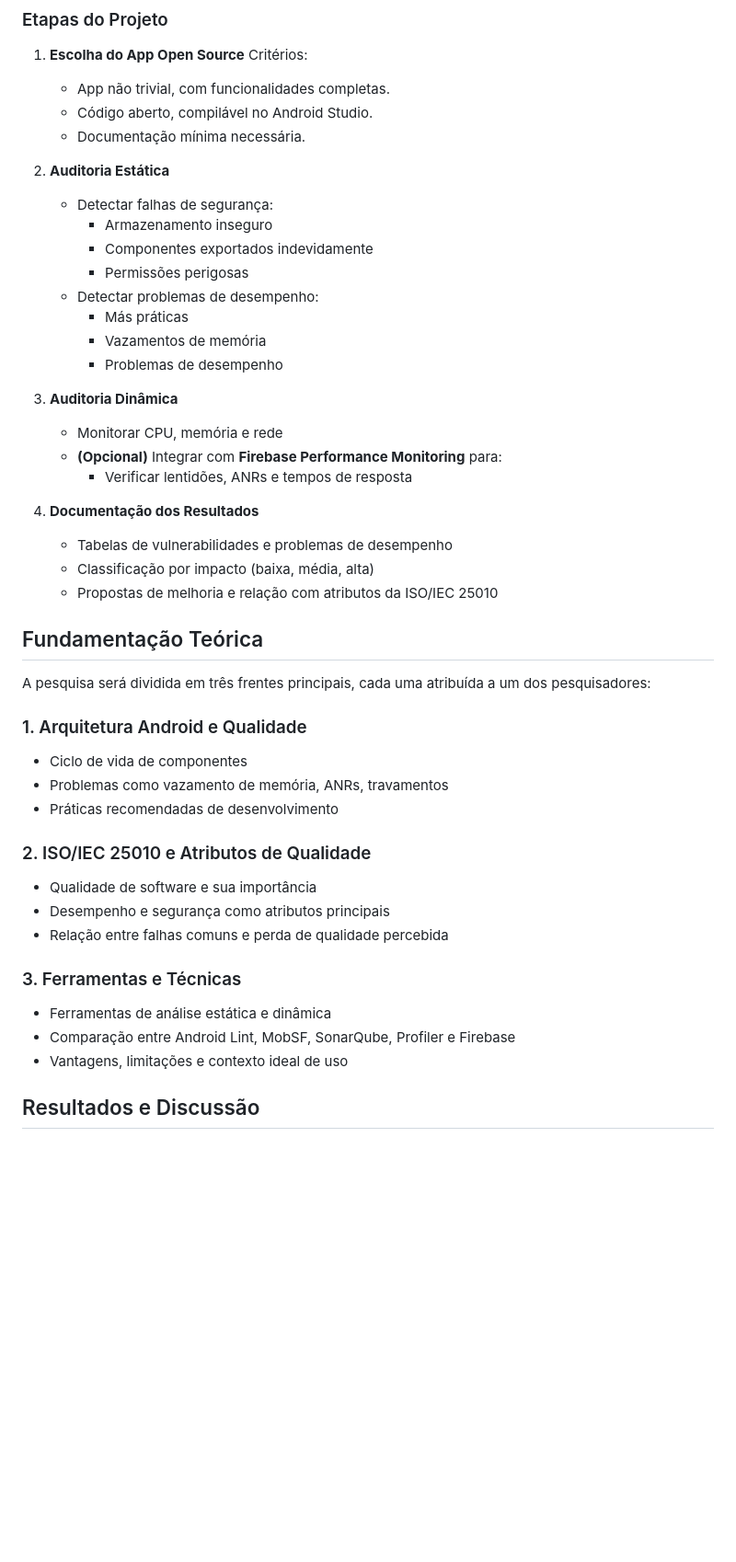
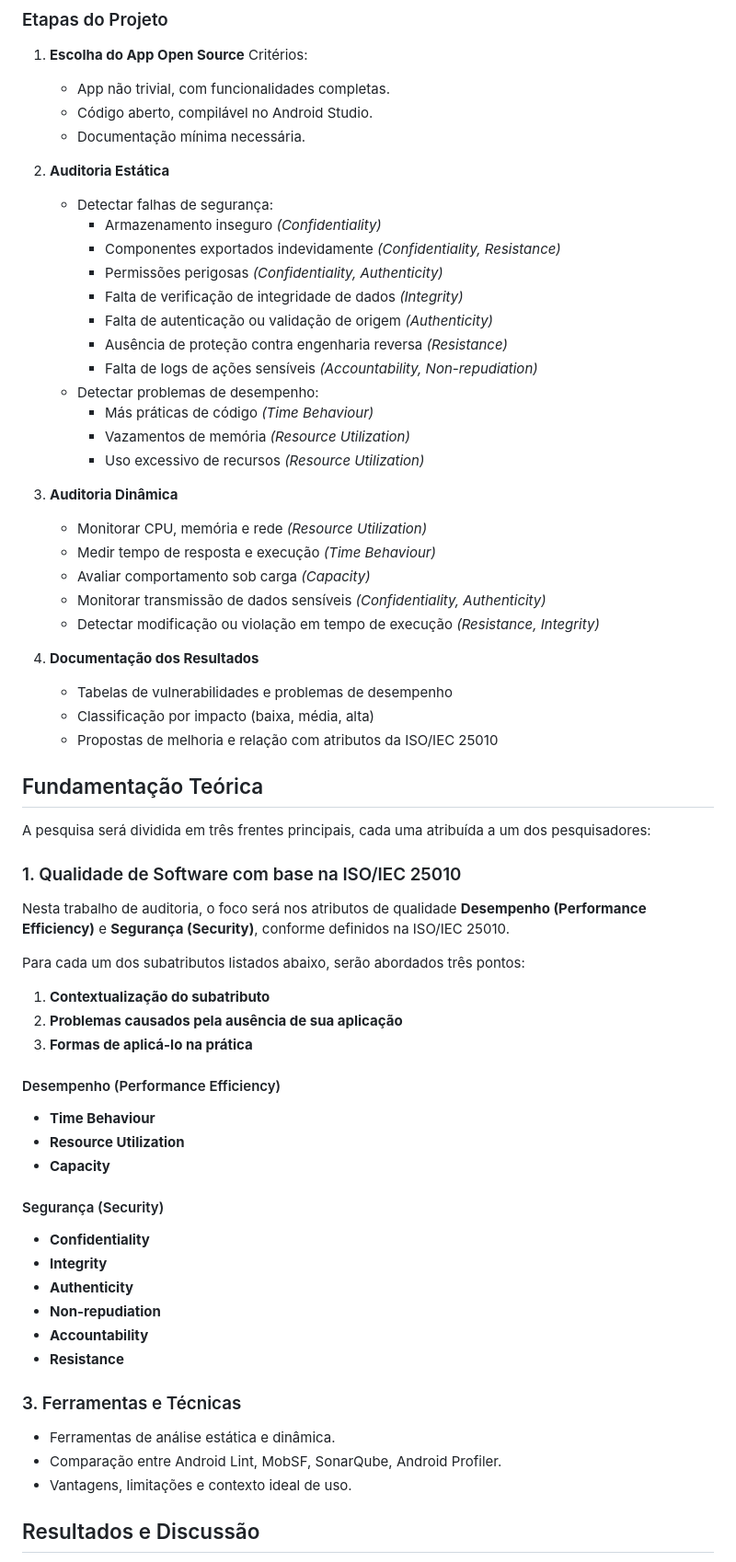
Before and after one commit to VitorTavaresO/psa-project, a Markdown page: Auditoria/README.md, the part around one of its changes. Shown at 92% size. GitHub-like rendering; blank space fills up the shorter version.

```diff
--- a/Auditoria/README.md
+++ b/Auditoria/README.md
@@ -47,18 +47,24 @@ Analisar a qualidade de aplicações Android, com foco nos atributos de desempen
 2. **Auditoria Estática**
 
    * Detectar falhas de segurança:
-     * Armazenamento inseguro
-     * Componentes exportados indevidamente
-     * Permissões perigosas
+     * Armazenamento inseguro *(Confidentiality)*
+     * Componentes exportados indevidamente *(Confidentiality, Resistance)*
+     * Permissões perigosas *(Confidentiality, Authenticity)*
+     * Falta de verificação de integridade de dados *(Integrity)*
+     * Falta de autenticação ou validação de origem *(Authenticity)*
+     * Ausência de proteção contra engenharia reversa *(Resistance)*
+     * Falta de logs de ações sensíveis *(Accountability, Non-repudiation)*
    * Detectar problemas de desempenho:
-     * Más práticas
-     * Vazamentos de memória
-     * Problemas de desempenho
+     * Más práticas de código *(Time Behaviour)*
+     * Vazamentos de memória *(Resource Utilization)*
+     * Uso excessivo de recursos *(Resource Utilization)*
 3. **Auditoria Dinâmica**
 
-   * Monitorar CPU, memória e rede
-   * **(Opcional)** Integrar com **Firebase Performance Monitoring** para:
-     * Verificar lentidões, ANRs e tempos de resposta
+   * Monitorar CPU, memória e rede *(Resource Utilization)*
+   * Medir tempo de resposta e execução *(Time Behaviour)*
+   * Avaliar comportamento sob carga *(Capacity)*
+   * Monitorar transmissão de dados sensíveis *(Confidentiality, Authenticity)*
+   * Detectar modificação ou violação em tempo de execução *(Resistance, Integrity)*
 4. **Documentação dos Resultados**
 
    * Tabelas de vulnerabilidades e problemas de desempenho
@@ -69,23 +75,36 @@ Analisar a qualidade de aplicações Android, com foco nos atributos de desempen
 
 A pesquisa será dividida em três frentes principais, cada uma atribuída a um dos pesquisadores:
 
-### 1. Arquitetura Android e Qualidade
+### 1. Qualidade de Software com base na ISO/IEC 25010
 
-* Ciclo de vida de componentes
-* Problemas como vazamento de memória, ANRs, travamentos
-* Práticas recomendadas de desenvolvimento
+Nesta trabalho de auditoria, o foco será nos atributos de qualidade **Desempenho (Performance Efficiency)** e **Segurança (Security)**, conforme definidos na ISO/IEC 25010.
 
-### 2. ISO/IEC 25010 e Atributos de Qualidade
+Para cada um dos subatributos listados abaixo, serão abordados três pontos:
 
-* Qualidade de software e sua importância
-* Desempenho e segurança como atributos principais
-* Relação entre falhas comuns e perda de qualidade percebida
+1. **Contextualização do subatributo**
+2. **Problemas causados pela ausência de sua aplicação**
+3. **Formas de aplicá-lo na prática**
+
+#### Desempenho (Performance Efficiency)
+
+* **Time Behaviour**
+* **Resource Utilization**
+* **Capacity**
+
+#### Segurança (Security)
+
+* **Confidentiality**
+* **Integrity**
+* **Authenticity**
+* **Non-repudiation**
+* **Accountability**
+* **Resistance**
 
 ### 3. Ferramentas e Técnicas
 
-* Ferramentas de análise estática e dinâmica
-* Comparação entre Android Lint, MobSF, SonarQube, Profiler e Firebase
-* Vantagens, limitações e contexto ideal de uso
+* Ferramentas de análise estática e dinâmica.
+* Comparação entre Android Lint, MobSF, SonarQube, Android Profiler.
+* Vantagens, limitações e contexto ideal de uso.
 
 ## Resultados e Discussão
 
```
Also changed, not shown: other parts of Auditoria/README.md (+18 -10 lines).
